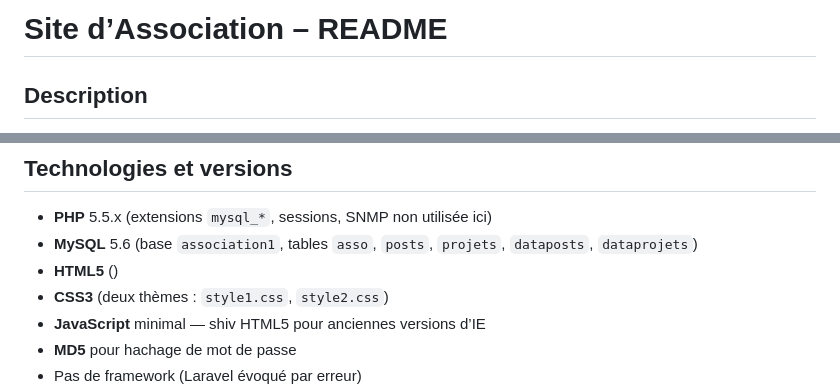
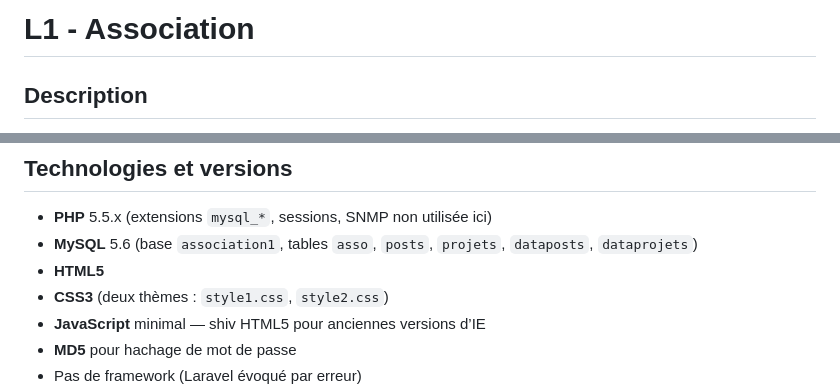
Before and after one commit to tilnede0x1182/L1_Association_2013-PHP-natif-, a Markdown page: README.md, 2 parts joined by grey strips. Rendered like a GitHub page.

Commit message:
Modification du README.md

```diff
--- a/README.md
+++ b/README.md
@@ -1,4 +1,4 @@
-# Site d’Association – README
+# L1 - Association
 
 ## Description
 Le site web est une plateforme PHP/MySQL développée « from scratch » pour une association d’anciens étudiants.
@@ -10,7 +10,7 @@ Deux thèmes CSS offrent un choix de style, et le code intègre des fonctions ut
 ## Technologies et versions
 - **PHP** 5.5.x (extensions `mysql_*`, sessions, SNMP non utilisée ici)
 - **MySQL** 5.6 (base `association1`, tables `asso`, `posts`, `projets`, `dataposts`, `dataprojets`)
-- **HTML5** (<!DOCTYPE html>)
+- **HTML5**
 - **CSS3** (deux thèmes : `style1.css`, `style2.css`)
 - **JavaScript** minimal — shiv HTML5 pour anciennes versions d’IE
 - **MD5** pour hachage de mot de passe
```
